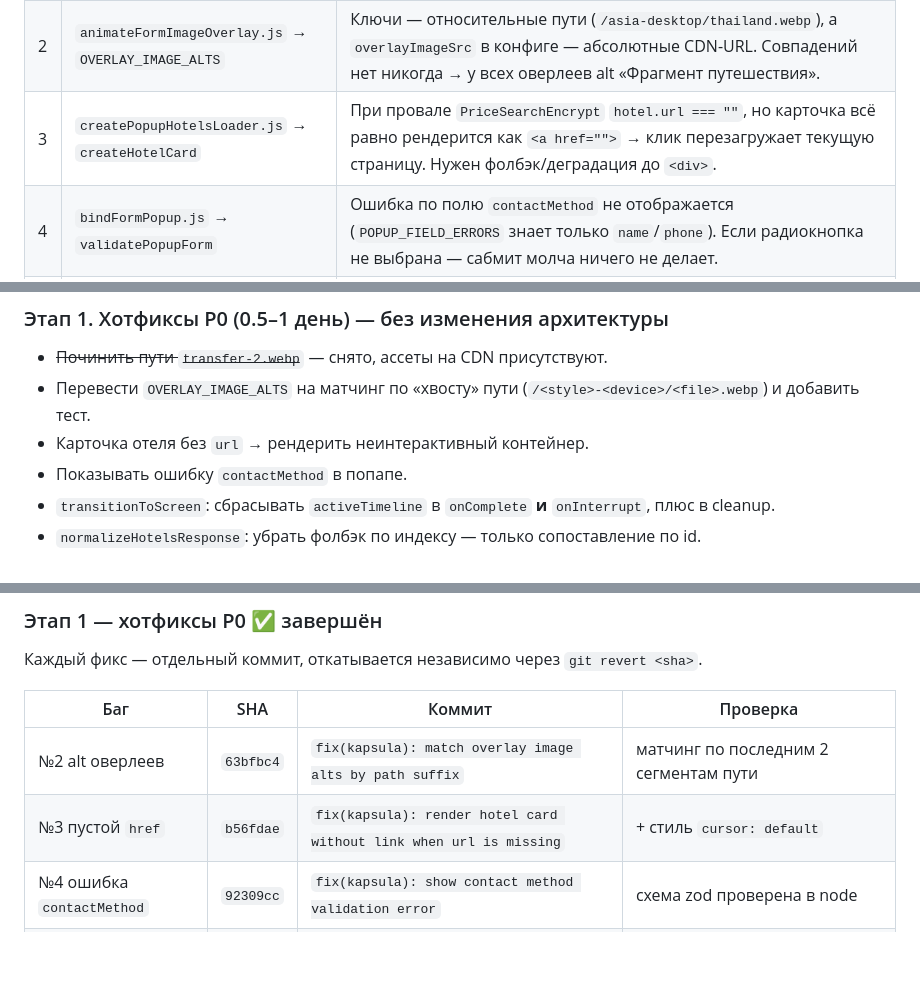
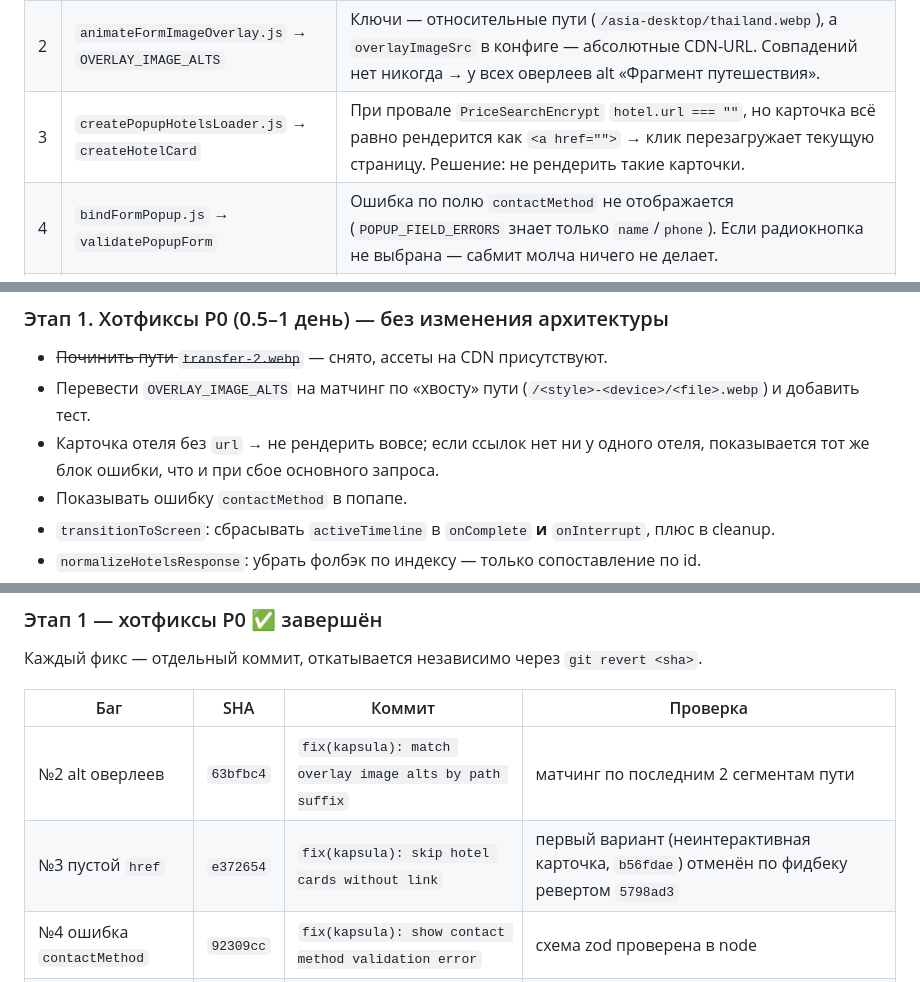
Before and after one commit to MikeGankin/kapsula, a Markdown page: REFACTORING_PLAN.md, 3 parts joined by grey strips. GitHub-like rendering; blank space fills up the shorter version.

Commit message:
docs(kapsula): update stage 1 journal after hotel card fix rework

```diff
--- a/REFACTORING_PLAN.md
+++ b/REFACTORING_PLAN.md
@@ -60,7 +60,7 @@
 |---|------|----------|
 | ~~1~~ | ~~`formConfig.js`, секция `transfer`~~ | ~~Битые пути `transfer-2.webp`~~ — **снято, не баг**: проверено `curl`, файлы есть на CDN (HTTP 200) во всех вариантах `asia`/`oriental` × `desktop`/`mobile`. Локальный `public/` просто не синхронизирован, но конфиг использует абсолютные CDN-URL. |
 | 2 | `animateFormImageOverlay.js` → `OVERLAY_IMAGE_ALTS` | Ключи — относительные пути (`/asia-desktop/thailand.webp`), а `overlayImageSrc` в конфиге — абсолютные CDN-URL. Совпадений нет никогда → у всех оверлеев alt «Фрагмент путешествия». |
-| 3 | `createPopupHotelsLoader.js` → `createHotelCard` | При провале `PriceSearchEncrypt` `hotel.url === ""`, но карточка всё равно рендерится как `<a href="">` → клик перезагружает текущую страницу. Нужен фолбэк/деградация до `<div>`. |
+| 3 | `createPopupHotelsLoader.js` → `createHotelCard` | При провале `PriceSearchEncrypt` `hotel.url === ""`, но карточка всё равно рендерится как `<a href="">` → клик перезагружает текущую страницу. Решение: не рендерить такие карточки. |
 | 4 | `bindFormPopup.js` → `validatePopupForm` | Ошибка по полю `contactMethod` не отображается (`POPUP_FIELD_ERRORS` знает только `name`/`phone`). Если радиокнопка не выбрана — сабмит молча ничего не делает. |
 | 5 | `bindScreenActions.js` → `transitionToScreen` | Если таймлайн не доиграл (`onComplete` не вызван — например, `kill()` из cleanup или прерывание), `activeTimeline` остаётся не-null и навигация между экранами залипает навсегда. Нужен `onInterrupt`/сброс. |
 | 6 | `fetchKapsulaHotel.js` → `normalizeHotelsResponse` | Фолбэк `responseHotels[index]` подставляет произвольный отель из ответа, если id не совпал → карточка с чужим названием/фото. |
@@ -109,7 +109,8 @@
 ### Этап 1. Хотфиксы P0 (0.5–1 день) — без изменения архитектуры
 - ~~Починить пути `transfer-2.webp`~~ — снято, ассеты на CDN присутствуют.
 - Перевести `OVERLAY_IMAGE_ALTS` на матчинг по «хвосту» пути (`/<style>-<device>/<file>.webp`) и добавить тест.
-- Карточка отеля без `url` → рендерить неинтерактивный контейнер.
+- Карточка отеля без `url` → не рендерить вовсе; если ссылок нет ни у одного отеля,
+  показывается тот же блок ошибки, что и при сбое основного запроса.
 - Показывать ошибку `contactMethod` в попапе.
 - `transitionToScreen`: сбрасывать `activeTimeline` в `onComplete` **и** `onInterrupt`, плюс в cleanup.
 - `normalizeHotelsResponse`: убрать фолбэк по индексу — только сопоставление по id.
@@ -203,7 +204,7 @@
 | Баг | SHA | Коммит | Проверка |
 |-----|-----|--------|----------|
 | №2 alt оверлеев | `63bfbc4` | `fix(kapsula): match overlay image alts by path suffix` | матчинг по последним 2 сегментам пути |
-| №3 пустой `href` | `b56fdae` | `fix(kapsula): render hotel card without link when url is missing` | + стиль `cursor: default` |
+| №3 пустой `href` | `e372654` | `fix(kapsula): skip hotel cards without link` | первый вариант (неинтерактивная карточка, `b56fdae`) отменён по фидбеку ревертом `5798ad3` |
 | №4 ошибка `contactMethod` | `92309cc` | `fix(kapsula): show contact method validation error` | схема zod проверена в node |
 | №5 залипание навигации | `9377774` | `fix(kapsula): reset screen timeline on interrupt` | `onInterrupt` при `kill()` подтверждён в gsap |
 | №6 чужой отель | `7f1fe8e` | `fix(kapsula): drop index fallback in hotels mapping` | только матчинг по id + warn |
```
